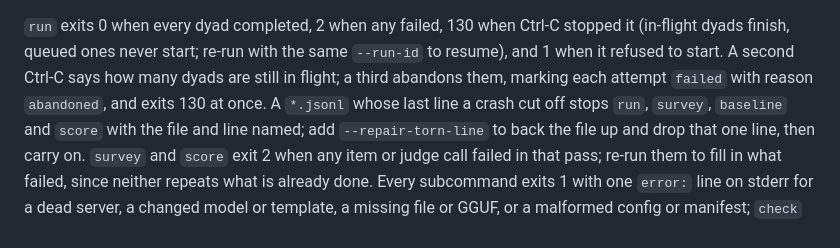
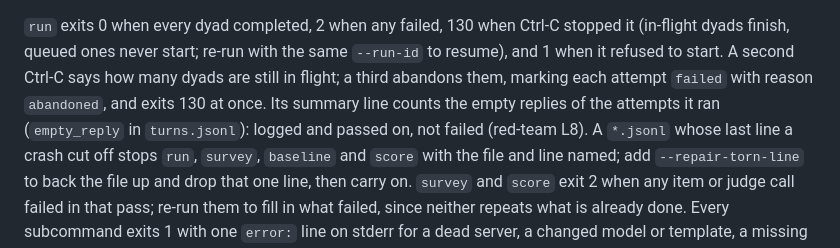
Before and after one commit to alexbnewhouse/llm-polarization, a Markdown page: harness/README.md, the part around one of its changes. Drawn GitHub-style.

```diff
--- a/harness/README.md
+++ b/harness/README.md
@@ -81,7 +82,8 @@ what is missing, and refuses other settings, another mentor, instrument or harne
 `run` exits 0 when every dyad completed, 2 when any failed, 130 when Ctrl-C stopped it (in-flight dyads
 finish, queued ones never start; re-run with the same `--run-id` to resume), and 1 when it refused to start.
 A second Ctrl-C says how many dyads are still in flight; a third abandons them, marking each attempt
-`failed` with reason `abandoned`, and exits 130 at once.
+`failed` with reason `abandoned`, and exits 130 at once. Its summary line counts the empty replies of the
+attempts it ran (`empty_reply` in `turns.jsonl`): logged and passed on, not failed (red-team L8).
 A `*.jsonl` whose last line a crash cut off stops `run`, `survey`, `baseline` and `score` with the file
 and line named; add `--repair-torn-line` to back the file up and drop that one line, then carry on.
 `survey` and `score` exit 2 when any item or judge call failed in that pass; re-run them to fill in what
```
Also changed, not shown: other parts of harness/README.md (+11 -5 lines), data/README.md (+20 -13 lines), docs/audit/2026-09-28-closure.md (+16 -12 lines).
